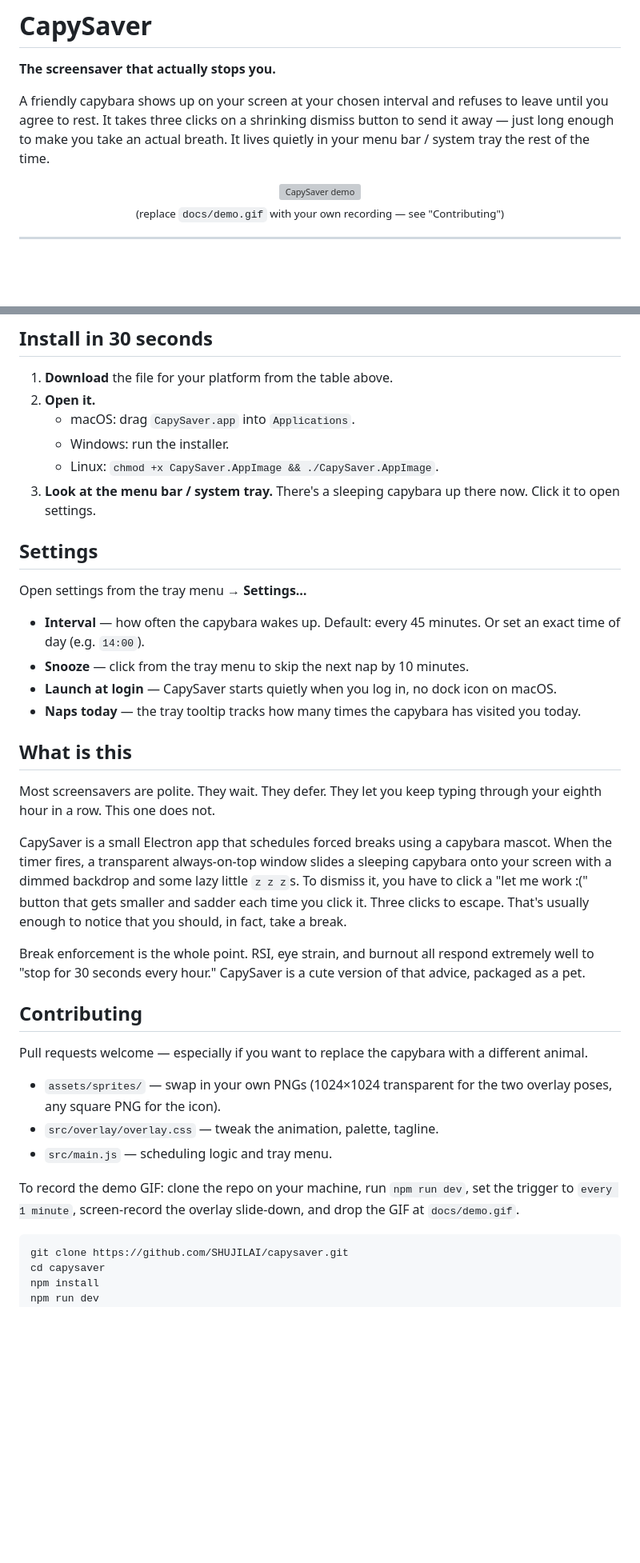
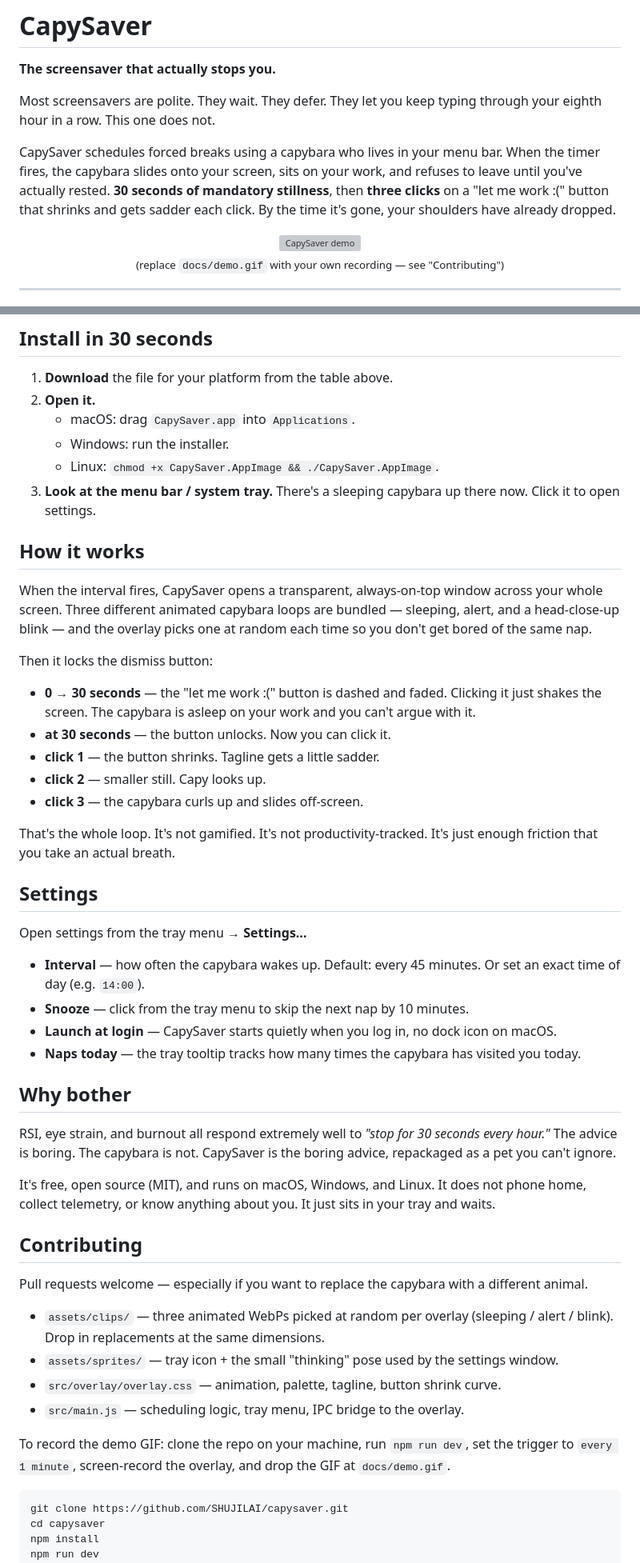
Before and after one commit to SHUJILAI/capysaver, a Markdown page: README.md, 2 parts joined by grey strips. Shown at 80% size. GitHub-like rendering; blank space fills up the shorter version; grey boxes are pictures that could not be loaded.

Commit message:
docs: rewrite README with stronger hook and How-it-works section

````diff
--- a/README.md
+++ b/README.md
@@ -2,10 +2,14 @@
 
 **The screensaver that actually stops you.**
 
-A friendly capybara shows up on your screen at your chosen interval and refuses to leave until you
-agree to rest. It takes three clicks on a shrinking dismiss button to send it away — just long enough
-to make you take an actual breath. It lives quietly in your menu bar / system tray the rest of the
-time.
+Most screensavers are polite. They wait. They defer. They let you keep typing through your
+eighth hour in a row. This one does not.
+
+CapySaver schedules forced breaks using a capybara who lives in your menu bar. When the timer
+fires, the capybara slides onto your screen, sits on your work, and refuses to leave until
+you've actually rested. **30 seconds of mandatory stillness**, then **three clicks** on a
+"let me work :(" button that shrinks and gets sadder each click. By the time it's gone, your
+shoulders have already dropped.
 
 <p align="center">
   <img src="docs/demo.gif" alt="CapySaver demo" width="720" />
@@ -60,44 +64,60 @@ time.
    - macOS: drag `CapySaver.app` into `Applications`.
    - Windows: run the installer.
    - Linux: `chmod +x CapySaver.AppImage && ./CapySaver.AppImage`.
-3. **Look at the menu bar / system tray.** There's a sleeping capybara up there now. Click it to
-   open settings.
+3. **Look at the menu bar / system tray.** There's a sleeping capybara up there now. Click it
+   to open settings.
+
+## How it works
+
+When the interval fires, CapySaver opens a transparent, always-on-top window across your whole
+screen. Three different animated capybara loops are bundled — sleeping, alert, and a
+head-close-up blink — and the overlay picks one at random each time so you don't get bored of
+the same nap.
+
+Then it locks the dismiss button:
+
+- **0 → 30 seconds** — the "let me work :(" button is dashed and faded. Clicking it just
+  shakes the screen. The capybara is asleep on your work and you can't argue with it.
+- **at 30 seconds** — the button unlocks. Now you can click it.
+- **click 1** — the button shrinks. Tagline gets a little sadder.
+- **click 2** — smaller still. Capy looks up.
+- **click 3** — the capybara curls up and slides off-screen.
+
+That's the whole loop. It's not gamified. It's not productivity-tracked. It's just enough
+friction that you take an actual breath.
 
 ## Settings
 
 Open settings from the tray menu → **Settings…**
 
-- **Interval** — how often the capybara wakes up. Default: every 45 minutes. Or set an exact time
-  of day (e.g. `14:00`).
+- **Interval** — how often the capybara wakes up. Default: every 45 minutes. Or set an exact
+  time of day (e.g. `14:00`).
 - **Snooze** — click from the tray menu to skip the next nap by 10 minutes.
 - **Launch at login** — CapySaver starts quietly when you log in, no dock icon on macOS.
 - **Naps today** — the tray tooltip tracks how many times the capybara has visited you today.
 
-## What is this
+## Why bother
 
-Most screensavers are polite. They wait. They defer. They let you keep typing through your eighth
-hour in a row. This one does not.
+RSI, eye strain, and burnout all respond extremely well to *"stop for 30 seconds every
+hour."* The advice is boring. The capybara is not. CapySaver is the boring advice, repackaged
+as a pet you can't ignore.
 
-CapySaver is a small Electron app that schedules forced breaks using a capybara mascot. When the
-timer fires, a transparent always-on-top window slides a sleeping capybara onto your screen with
-a dimmed backdrop and some lazy little `z z z`s. To dismiss it, you have to click a "let me work :("
-button that gets smaller and sadder each time you click it. Three clicks to escape. That's usually
-enough to notice that you should, in fact, take a break.
-
-Break enforcement is the whole point. RSI, eye strain, and burnout all respond extremely well to
-"stop for 30 seconds every hour." CapySaver is a cute version of that advice, packaged as a pet.
+It's free, open source (MIT), and runs on macOS, Windows, and Linux. It does not phone home,
+collect telemetry, or know anything about you. It just sits in your tray and waits.
 
 ## Contributing
 
-Pull requests welcome — especially if you want to replace the capybara with a different animal.
+Pull requests welcome — especially if you want to replace the capybara with a different
+animal.
 
-- `assets/sprites/` — swap in your own PNGs (1024×1024 transparent for the two overlay poses, any
-  square PNG for the icon).
-- `src/overlay/overlay.css` — tweak the animation, palette, tagline.
-- `src/main.js` — scheduling logic and tray menu.
+- `assets/clips/` — three animated WebPs picked at random per overlay (sleeping / alert /
+  blink). Drop in replacements at the same dimensions.
+- `assets/sprites/` — tray icon + the small "thinking" pose used by the settings window.
+- `src/overlay/overlay.css` — animation, palette, tagline, button shrink curve.
+- `src/main.js` — scheduling logic, tray menu, IPC bridge to the overlay.
 
 To record the demo GIF: clone the repo on your machine, run `npm run dev`, set the trigger to
-`every 1 minute`, screen-record the overlay slide-down, and drop the GIF at `docs/demo.gif`.
+`every 1 minute`, screen-record the overlay, and drop the GIF at `docs/demo.gif`.
 
 ```bash
 git clone https://github.com/SHUJILAI/capysaver.git
````
